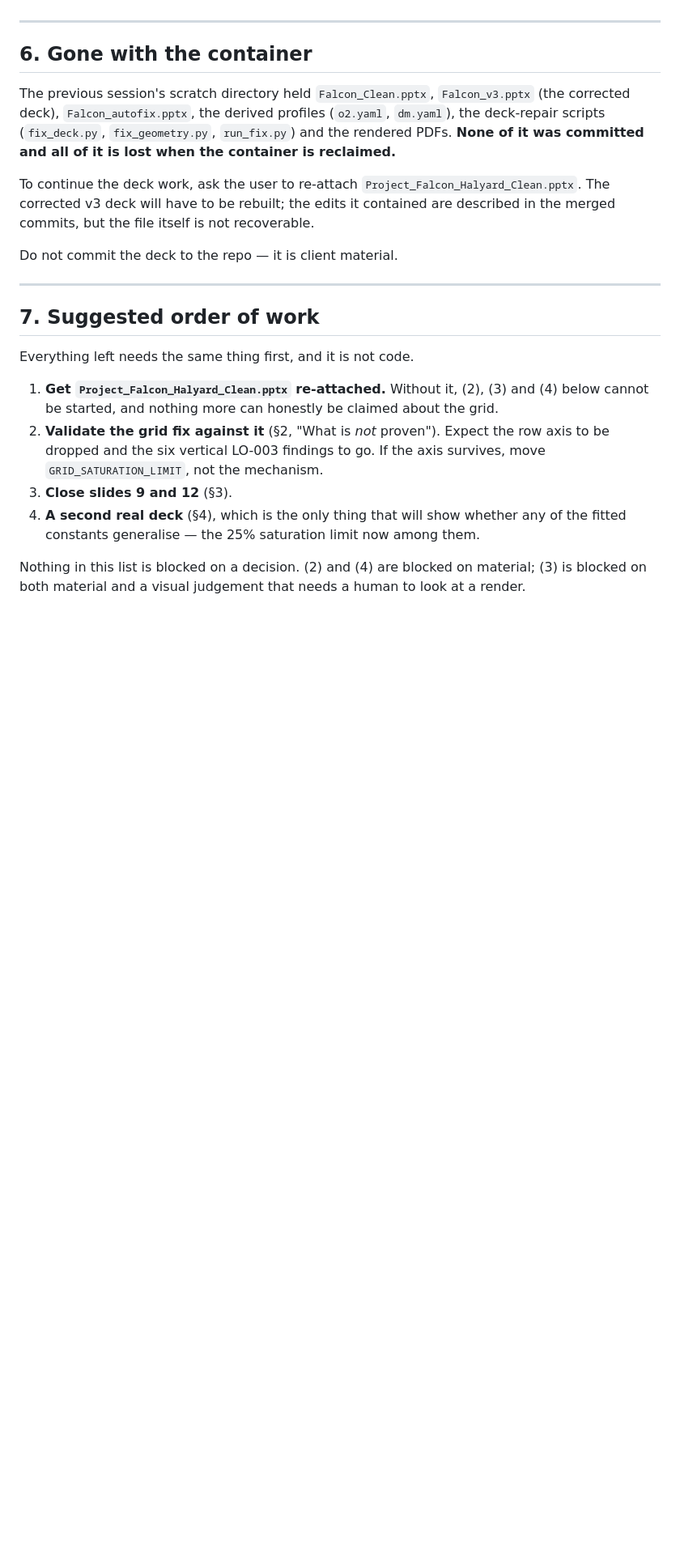
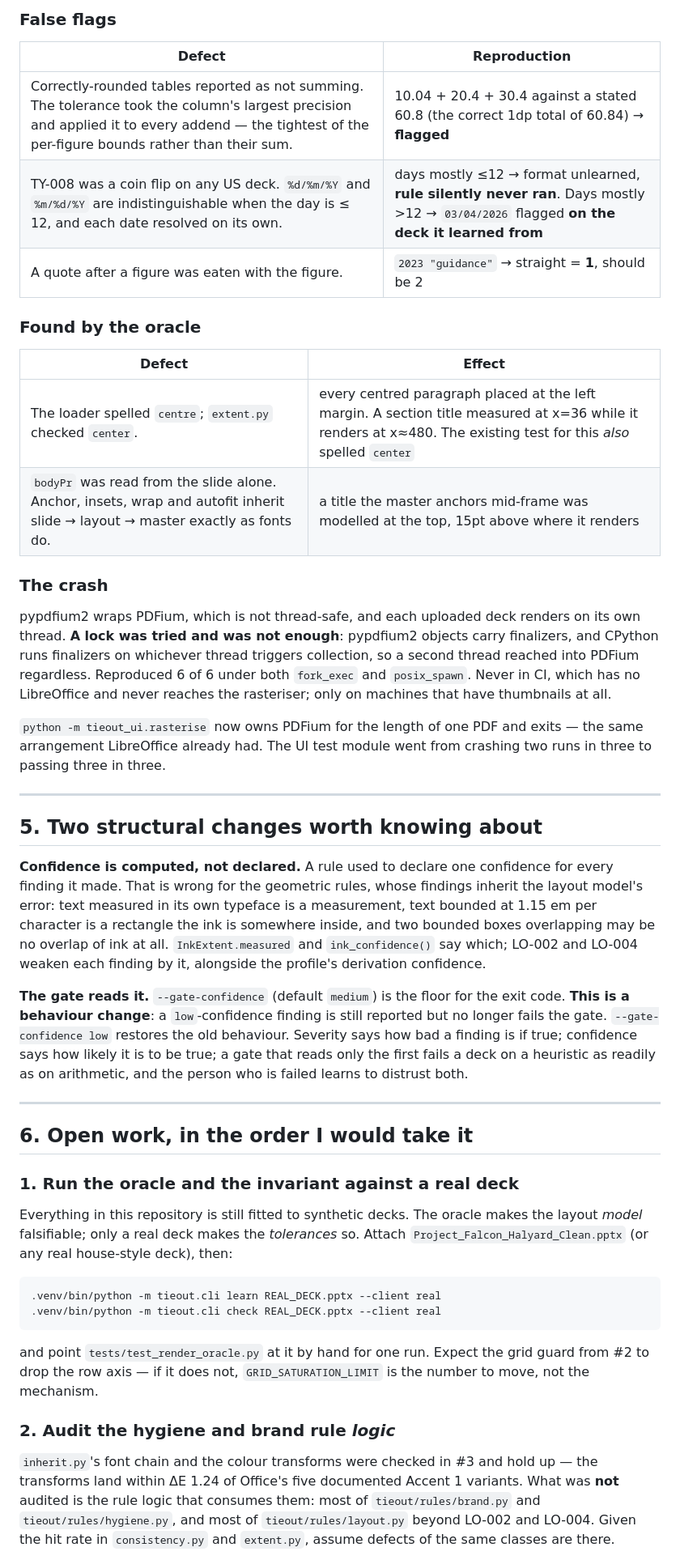
Before and after one commit to mridulmalani2/tiedeck, a Markdown page: HANDOFF.md, the part around one of its changes. Shown at 81% size. Rendered like a GitHub page; blank space fills up the shorter version.

````diff
--- a/HANDOFF.md
+++ b/HANDOFF.md
@@ -257,38 +146,76 @@ Each is a real shortcoming of the merged work, not a nitpick.
+### False flags
+
+| Defect | Reproduction |
+| --- | --- |
+| Correctly-rounded tables reported as not summing. The tolerance took the column's largest precision and applied it to every addend — the tightest of the per-figure bounds rather than their sum. | 10.04 + 20.4 + 30.4 against a stated 60.8 (the correct 1dp total of 60.84) → **flagged** |
+| TY-008 was a coin flip on any US deck. `%d/%m/%Y` and `%m/%d/%Y` are indistinguishable when the day is ≤ 12, and each date resolved on its own. | days mostly ≤12 → format unlearned, **rule silently never ran**. Days mostly >12 → `03/04/2026` flagged **on the deck it learned from** |
+| A quote after a figure was eaten with the figure. | `2023 "guidance"` → straight = **1**, should be 2 |
+
+### Found by the oracle
+
+| Defect | Effect |
+| --- | --- |
+| The loader spelled `centre`; `extent.py` checked `center`. | every centred paragraph placed at the left margin. A section title measured at x=36 while it renders at x≈480. The existing test for this *also* spelled `center` |
+| `bodyPr` was read from the slide alone. Anchor, insets, wrap and autofit inherit slide → layout → master exactly as fonts do. | a title the master anchors mid-frame was modelled at the top, 15pt above where it renders |
+
+### The crash
+
+pypdfium2 wraps PDFium, which is not thread-safe, and each uploaded deck renders
+on its own thread. **A lock was tried and was not enough**: pypdfium2 objects
+carry finalizers, and CPython runs finalizers on whichever thread triggers
+collection, so a second thread reached into PDFium regardless. Reproduced 6 of 6
+under both `fork_exec` and `posix_spawn`. Never in CI, which has no LibreOffice
+and never reaches the rasteriser; only on machines that have thumbnails at all.
+
+`python -m tieout_ui.rasterise` now owns PDFium for the length of one PDF and
+exits — the same arrangement LibreOffice already had. The UI test module went
+from crashing two runs in three to passing three in three.
 
 ---
 
-## 6. Gone with the container
+## 5. Two structural changes worth knowing about
 
-The previous session's scratch directory held `Falcon_Clean.pptx`,
-`Falcon_v3.pptx` (the corrected deck), `Falcon_autofix.pptx`, the derived
-profiles (`o2.yaml`, `dm.yaml`), the deck-repair scripts (`fix_deck.py`,
-`fix_geometry.py`, `run_fix.py`) and the rendered PDFs. **None of it was
-committed and all of it is lost when the container is reclaimed.**
+**Confidence is computed, not declared.** A rule used to declare one confidence
+for every finding it made. That is wrong for the geometric rules, whose findings
+inherit the layout model's error: text measured in its own typeface is a
+measurement, text bounded at 1.15 em per character is a rectangle the ink is
+somewhere inside, and two bounded boxes overlapping may be no overlap of ink at
+all. `InkExtent.measured` and `ink_confidence()` say which; LO-002 and LO-004
+weaken each finding by it, alongside the profile's derivation confidence.
 
-To continue the deck work, ask the user to re-attach
-`Project_Falcon_Halyard_Clean.pptx`. The corrected v3 deck will have to be
-rebuilt; the edits it contained are described in the merged commits, but the
-file itself is not recoverable.
-
-Do not commit the deck to the repo — it is client material.
+**The gate reads it.** `--gate-confidence` (default `medium`) is the floor for
+the exit code. **This is a behaviour change**: a `low`-confidence finding is
+still reported but no longer fails the gate. `--gate-confidence low` restores the
+old behaviour. Severity says how bad a finding is if true; confidence says how
+likely it is to be true; a gate that reads only the first fails a deck on a
+heuristic as readily as on arithmetic, and the person who is failed learns to
+distrust both.
 
 ---
 
-## 7. Suggested order of work
+## 6. Open work, in the order I would take it
 
-Everything left needs the same thing first, and it is not code.
+### 1. Run the oracle and the invariant against a real deck
 
-1. **Get `Project_Falcon_Halyard_Clean.pptx` re-attached.** Without it, (2),
-   (3) and (4) below cannot be started, and nothing more can honestly be
-   claimed about the grid.
-2. **Validate the grid fix against it** (§2, "What is *not* proven"). Expect
-   the row axis to be dropped and the six vertical LO-003 findings to go. If
-   the axis survives, move `GRID_SATURATION_LIMIT`, not the mechanism.
-3. **Close slides 9 and 12** (§3).
-4. **A second real deck** (§4), which is the only thing that will show whether
-   any of the fitted constants generalise — the 25% saturation limit now among
-   them.
+Everything in this repository is still fitted to synthetic decks. The oracle
+makes the layout *model* falsifiable; only a real deck makes the *tolerances* so.
+Attach `Project_Falcon_Halyard_Clean.pptx` (or any real house-style deck), then:
 
-Nothing in this list is blocked on a decision. (2) and (4) are blocked on
-material; (3) is blocked on both material and a visual judgement that needs a
-human to look at a render.
+```
+.venv/bin/python -m tieout.cli learn REAL_DECK.pptx --client real
+.venv/bin/python -m tieout.cli check REAL_DECK.pptx --client real
+```
+
+and point `tests/test_render_oracle.py` at it by hand for one run. Expect the
+grid guard from #2 to drop the row axis — if it does not, `GRID_SATURATION_LIMIT`
+is the number to move, not the mechanism.
+
+### 2. Audit the hygiene and brand rule *logic*
+
+`inherit.py`'s font chain and the colour transforms were checked in #3 and hold
+up — the transforms land within ΔE 1.24 of Office's five documented Accent 1
+variants. What was **not** audited is the rule logic that consumes them: most of
+`tieout/rules/brand.py` and `tieout/rules/hygiene.py`, and most of
+`tieout/rules/layout.py` beyond LO-002 and LO-004. Given the hit rate in
+`consistency.py` and `extent.py`, assume defects of the same classes are there.
+
````
Also changed, not shown: other parts of HANDOFF.md (+171 -217 lines).
